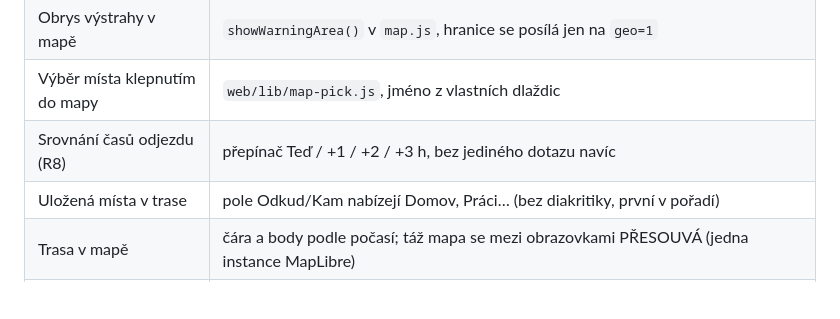
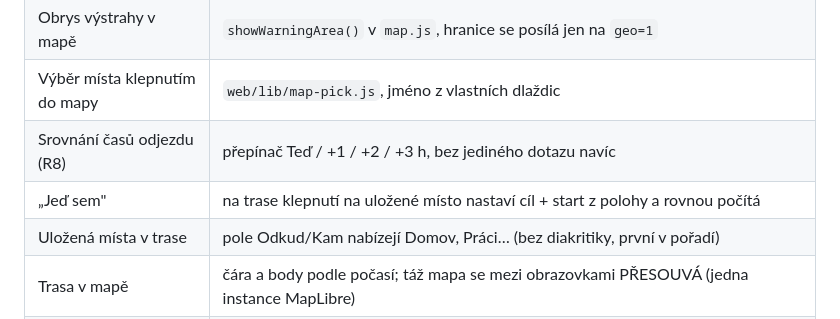
Before and after one commit to MadMajkl/meteotrace, a Markdown page: CLAUDE.md, the part around the change. Rendered like a GitHub page; blank space fills up the shorter version.

Commit message:
CLAUDE.md: stav po jeď sem

```diff
--- a/CLAUDE.md
+++ b/CLAUDE.md
@@ -86,6 +86,7 @@ tohle je jen shrnutí.**
 | Obrys výstrahy v mapě | `showWarningArea()` v `map.js`, hranice se posílá jen na `geo=1` |
 | Výběr místa klepnutím do mapy | `web/lib/map-pick.js`, jméno z vlastních dlaždic |
 | Srovnání časů odjezdu (R8) | přepínač Teď / +1 / +2 / +3 h, bez jediného dotazu navíc |
+| „Jeď sem" | na trase klepnutí na uložené místo nastaví cíl + start z polohy a rovnou počítá |
 | Uložená místa v trase | pole Odkud/Kam nabízejí Domov, Práci… (bez diakritiky, první v pořadí) |
 | Trasa v mapě | čára a body podle počasí; táž mapa se mezi obrazovkami PŘESOUVÁ (jedna instance MapLibre) |
 | Pojmenování míst a tras | Domov, Práce, Babička — přepsáním jména v dialogu ⋯; u tras `renameRoute()` |
```
